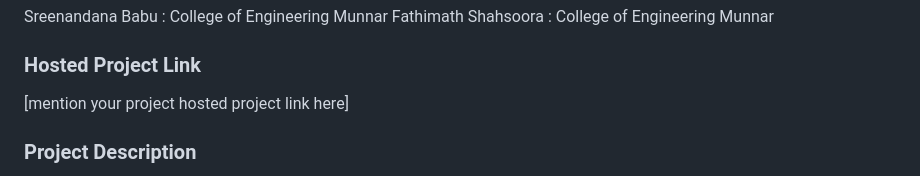
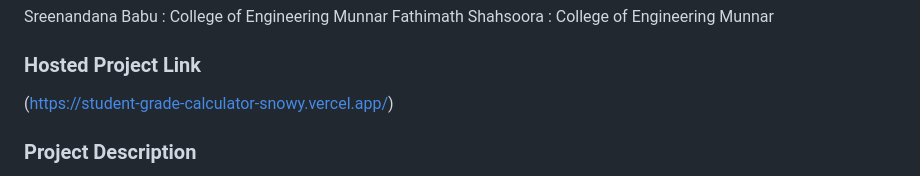
Before and after one commit to Shahsoora/Student-grade-calculator, a Markdown page: README.md, the part around the change. GitHub-like rendering.

```diff
--- a/README.md
+++ b/README.md
@@ -9,7 +9,7 @@
 Sreenandana Babu : College of Engineering Munnar
 Fathimath Shahsoora : College of Engineering Munnar
 ### Hosted Project Link
-[mention your project hosted project link here]
+(https://student-grade-calculator-snowy.vercel.app/)
 
 ### Project Description
 This student grade calculator project, implemented in JavaScript, calculates a student's performance based on their scores in five subjects and their attendance percentage. The user inputs scores for Distributed Computing, Internet of Things, Data Mining, Network Security Protocols, and an additional subject, along with their attendance percentage. The script validates the attendance, ensuring it's between 0 and 100. It then calculates the total score out of 750 and the corresponding percentage. Based on the percentage, the student is assigned a grade of `S`, `A+`, `B+`, or `F`. If the attendance is below 75%, the calculator displays a warning, indicating that low attendance may affect the final result. The pass or fail status depends on achieving a minimum percentage of 39.5% and maintaining at least 75% attendance. The final output includes the student's total score, percentage, grade, and attendance status. This project effectively combines academic performance and attendance to provide a comprehensive evaluation of student progress.
```
